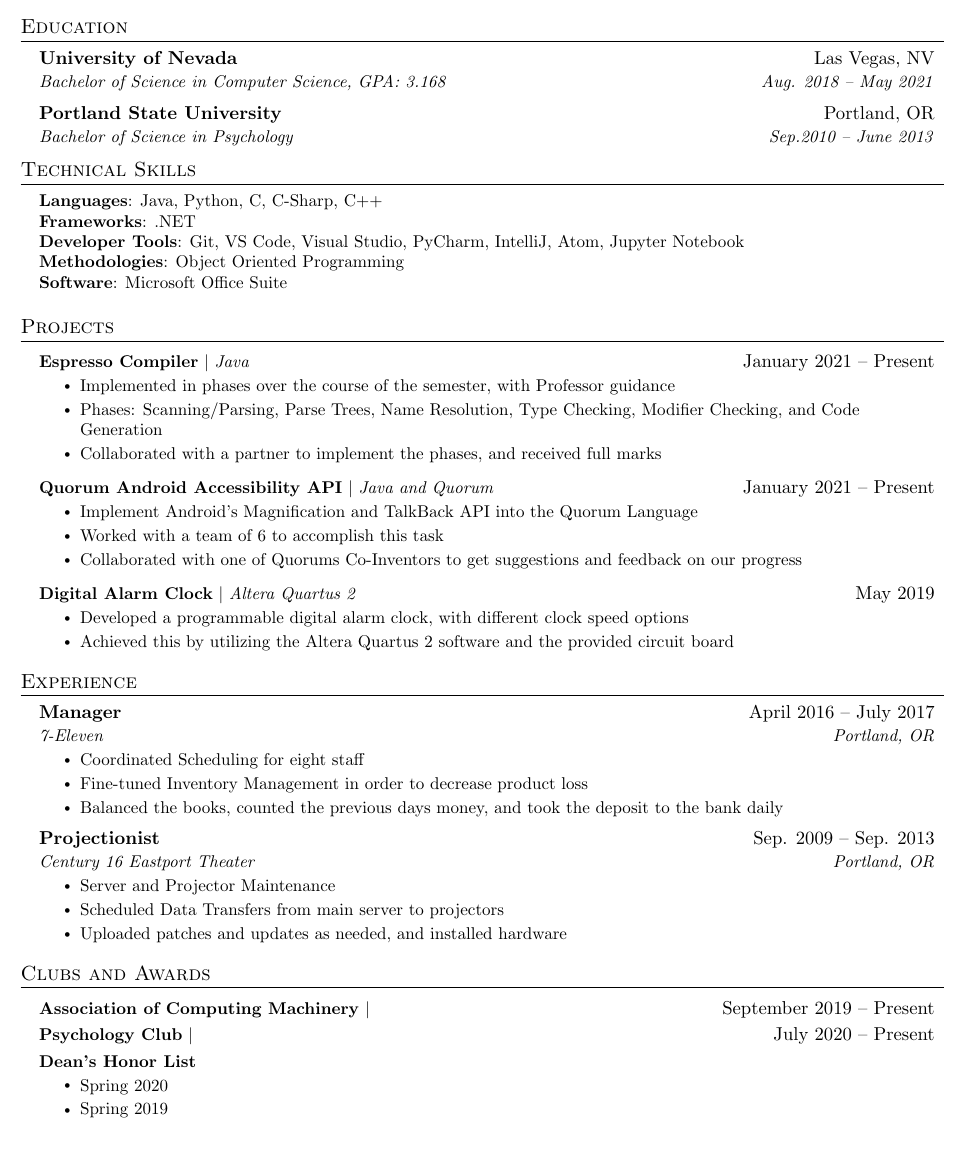
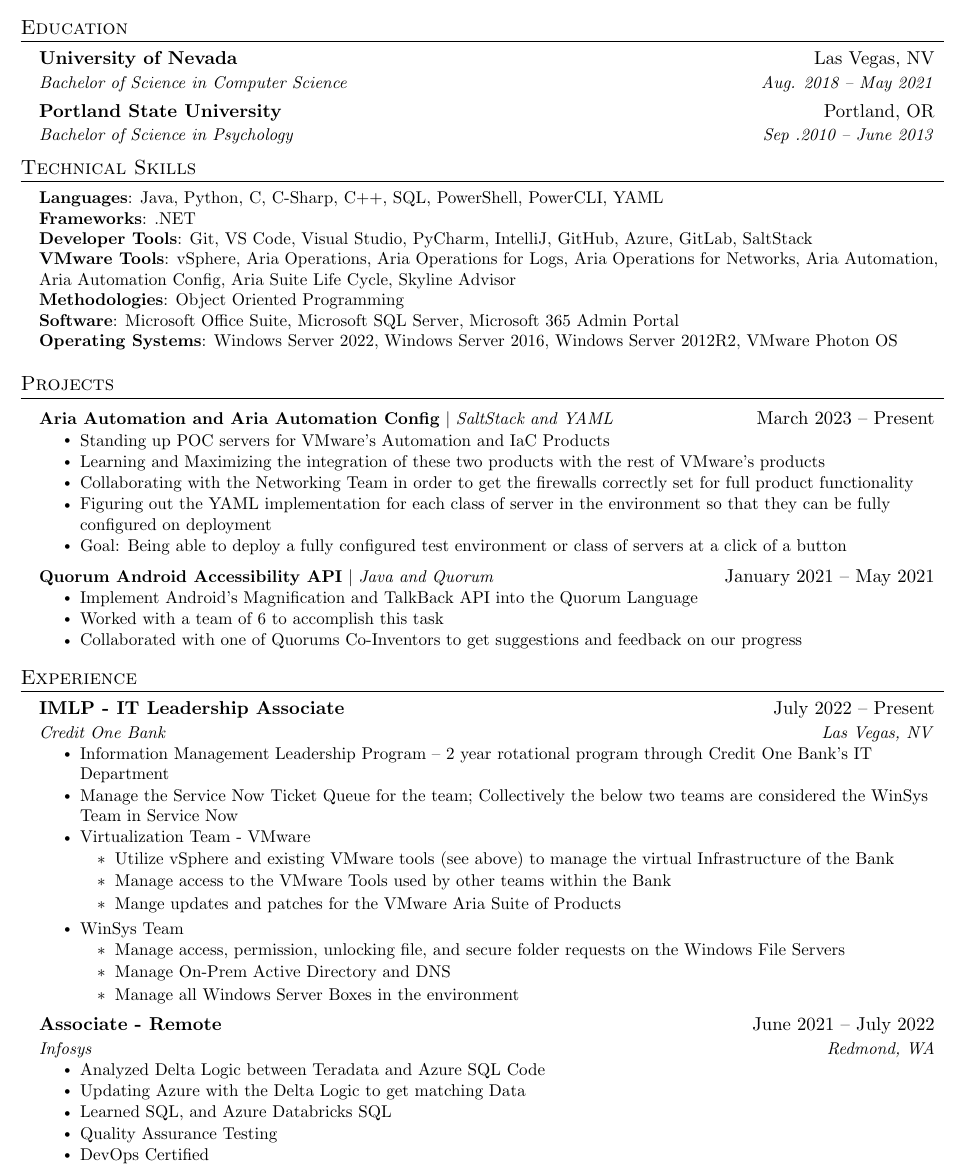
Before and after one commit to JLisoski/Resume, a LaTeX CV (UpdatedResumeApril.tex): part of the page, cut so that both start at the same text, the shorter picture padded with empty space. Compiled offline with pdfLaTeX.

Commit message:
Update Resume as of July 2023

```diff
--- a/UpdatedResumeApril.tex
+++ b/UpdatedResumeApril.tex
@@ -124,21 +124,23 @@
   \resumeSubHeadingListStart
     \resumeSubheading
       {University of Nevada}{Las Vegas, NV}
-      {Bachelor of Science in Computer Science, GPA: 3.168}{Aug. 2018 -- May 2021}
+      {Bachelor of Science in Computer Science}{Aug. 2018 -- May 2021}
     \resumeSubheading
       {Portland State University}{Portland, OR}
-      {Bachelor of Science in Psychology}{Sep.2010 -- June 2013}
+      {Bachelor of Science in Psychology}{Sep .2010 -- June 2013}
   \resumeSubHeadingListEnd
 
 %-----------PROGRAMMING SKILLS-----------
 \section{Technical Skills}
  \begin{itemize}[leftmargin=0.15in, label={}]
     \small{\item{
-     \textbf{Languages}{: Java, Python, C, C-Sharp, C++} \\
+     \textbf{Languages}{: Java, Python, C, C-Sharp, C++, SQL, PowerShell, PowerCLI, YAML} \\
      \textbf{Frameworks}{: .NET} \\
-     \textbf{Developer Tools}{: Git, VS Code, Visual Studio, PyCharm, IntelliJ, Atom, Jupyter Notebook} \\
+     \textbf{Developer Tools}{: Git, VS Code, Visual Studio, PyCharm, IntelliJ, GitHub, Azure, GitLab, SaltStack} \\
+     \textbf{VMware Tools}{: vSphere, Aria Operations, Aria Operations for Logs, Aria Operations for Networks, Aria Automation, Aria Automation Config, Aria Suite Life Cycle, Skyline Advisor}\\
      \textbf{Methodologies}{: Object Oriented Programming} \\
-     \textbf{Software}{: Microsoft Office Suite}
+     \textbf{Software}{: Microsoft Office Suite, Microsoft SQL Server, Microsoft 365 Admin Portal}\\
+     \textbf{Operating Systems}{: Windows Server 2022, Windows Server 2016, Windows Server 2012R2, VMware Photon OS}
     }}
  \end{itemize}
 
@@ -155,24 +157,20 @@
 \section{Projects}
     \resumeSubHeadingListStart
       \resumeProjectHeading
-          {\textbf{Espresso Compiler} $|$ \emph{Java}}{January 2021 -- Present}
+          {\textbf{Aria Automation and Aria Automation Config} $|$ \emph{SaltStack and YAML}}{March 2023 -- Present}
           \resumeItemListStart
-            \resumeItem{Implemented in phases over the course of the semester, with Professor guidance}
-            \resumeItem{Phases: Scanning/Parsing, Parse Trees, Name Resolution, Type Checking, Modifier Checking, and Code Generation}
-            \resumeItem{Collaborated with a partner to implement the phases, and received full marks}
+            \resumeItem{Standing up POC servers for VMware's Automation and IaC Products}
+            \resumeItem{Learning and Maximizing the integration of these two products with the rest of VMware's products}
+            \resumeItem{Collaborating with the Networking Team in order to get the firewalls correctly set for full product functionality}
+            \resumeItem{Figuring out the YAML implementation for each class of server in the environment so that they can be fully configured on deployment}
+            \resumeItem{Goal: Being able to deploy a fully configured test environment or class of servers at a click of a button}
           \resumeItemListEnd
       \resumeProjectHeading
-          {\textbf{Quorum Android Accessibility API} $|$ \emph{Java and Quorum}}{January 2021 -- Present}
+          {\textbf{Quorum Android Accessibility API} $|$ \emph{Java and Quorum}}{January 2021 -- May 2021}
           \resumeItemListStart
             \resumeItem{Implement Android's Magnification and TalkBack API into the Quorum Language}
             \resumeItem{Worked with a team of 6 to accomplish this task}
             \resumeItem{Collaborated with one of Quorums Co-Inventors to get suggestions and feedback on our progress}
-          \resumeItemListEnd
-      \resumeProjectHeading
-          {\textbf{Digital Alarm Clock} $|$ \emph{Altera Quartus 2}}{May 2019}
-          \resumeItemListStart
-            \resumeItem{Developed a programmable digital alarm clock, with different clock speed options}
-            \resumeItem{Achieved this by utilizing the Altera Quartus 2 software and the provided circuit board}
           \resumeItemListEnd
     \resumeSubHeadingListEnd
 
@@ -181,13 +179,44 @@
   \resumeSubHeadingListStart
 
     \resumeSubheading
-      {Manager}{April 2016 -- July 2017}
-      {7-Eleven}{Portland, OR}
+      {IMLP - IT Leadership Associate}{July 2022 -- Present}
+      {Credit One Bank}{Las Vegas, NV}
       \resumeItemListStart
-        \resumeItem{Coordinated Scheduling for eight staff}
-        \resumeItem{Fine-tuned Inventory Management in order to decrease product loss}
-        \resumeItem{Balanced the books, counted the previous days money, and took the deposit to the bank daily}
+        \resumeItem{Information Management Leadership Program -- 2 year rotational program through Credit One Bank's IT Department}
+        \resumeItem{Manage the Service Now Ticket Queue for the team; Collectively the below two teams are considered the WinSys Team in Service Now}
+        \resumeItem{Virtualization Team - VMware}
+        \begin{itemize}
+           \item Utilize vSphere and existing VMware tools (see above) to manage the virtual Infrastructure of the Bank
+           \item Manage access to the VMware Tools used by other teams within the Bank
+           \item Mange updates and patches for the VMware Aria Suite of Products
+        \end{itemize}
+        \resumeItem{WinSys Team}
+        \begin{itemize}
+           \item Manage access, permission, unlocking file, and secure folder requests on the Windows File Servers
+           \item Manage On-Prem Active Directory and DNS
+           \item Manage all Windows Server Boxes in the environment
+        \end{itemize}
       \resumeItemListEnd
+
+    \resumeSubheading
+      {Associate - Remote}{June 2021 -- July 2022}
+      {Infosys}{Redmond, WA}
+      \resumeItemListStart
+        \resumeItem{Analyzed Delta Logic between Teradata and Azure SQL Code}
+        \resumeItem{Updating Azure with the Delta Logic to get matching Data}
+        \resumeItem{Learned SQL, and Azure Databricks SQL}
+        \resumeItem{Quality Assurance Testing}
+        \resumeItem{DevOps Certified}
+      \resumeItemListEnd
+
+%    \resumeSubheading
+%      {Manager}{April 2016 -- July 2017}
+%      {7-Eleven}{Portland, OR}
+%      \resumeItemListStart
+%        \resumeItem{Coordinated Scheduling for eight staff}
+%        \resumeItem{Fine-tuned Inventory Management in order to decrease product loss}
+%        \resumeItem{Balanced the books, counted the previous days money, and took the deposit to the bank daily}
+%      \resumeItemListEnd
 
 % -----------Multiple Positions Heading-----------
 %    \resumeSubSubheading
@@ -199,30 +228,23 @@
 %    \resumeSubHeadingListEnd
 %-------------------------------------------
 
-    \resumeSubheading
-      {Projectionist}{Sep. 2009 -- Sep. 2013}
-      {Century 16 Eastport Theater}{Portland, OR}
-      \resumeItemListStart
-        \resumeItem{Server and Projector Maintenance}
-        \resumeItem{Scheduled Data Transfers from main server to projectors}
-        \resumeItem{Uploaded patches and updates as needed, and installed hardware}
-    \resumeItemListEnd
-  \resumeSubHeadingListEnd
+
 
 %-----------Clubs and Awards--------
-\section{Clubs and Awards}
-    \resumeSubHeadingListStart
-        \resumeProjectHeading
-            {\textbf{Association of Computing Machinery} $|$}{September 2019 -- Present}
-        \resumeProjectHeading
-            {\textbf{Psychology Club} $|$}{July 2020 -- Present}
-        \resumeProjectHeading
-            {\textbf{Dean's Honor List}}{}
-            \resumeItemListStart
-                \resumeItem{Spring 2020}
-                \resumeItem{Spring 2019}
-            \resumeItemListEnd
-    \resumeSubHeadingListEnd
+%\section{Clubs and Awards}
+    %\resumeSubHeadingListStart
+        %\resumeProjectHeading
+            %{\textbf{Association of Computing Machinery} $|$}{September 2019 -- May 2021}
+        %\resumeProjectHeading
+            %{\textbf{Psychology Club} $|$}{July 2020 -- May 2021}
+        %\resumeProjectHeading
+            %{\textbf{Dean's Honor List}}{}
+            %\resumeItemListStart
+                %\resumeItem{Spring 2020}
+                %\resumeItem{Spring 2019}
+            %\resumeItemListEnd
+    %\resumeSubHeadingListEnd
 
 %-------------------------------------------
+  \resumeSubHeadingListEnd
 \end{document}
```
